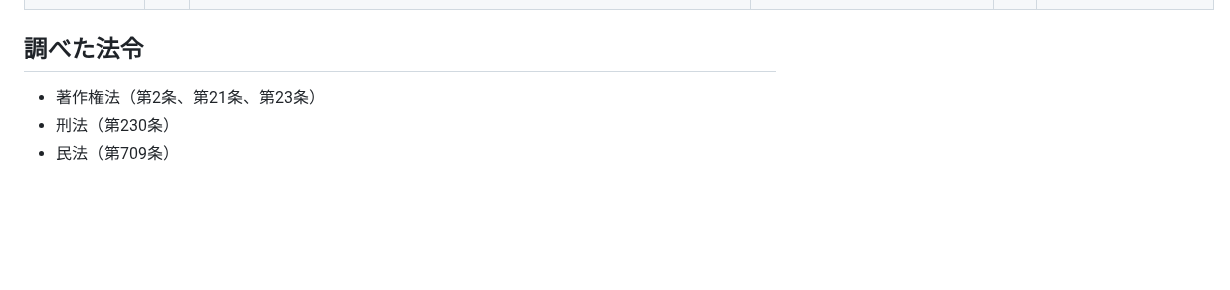
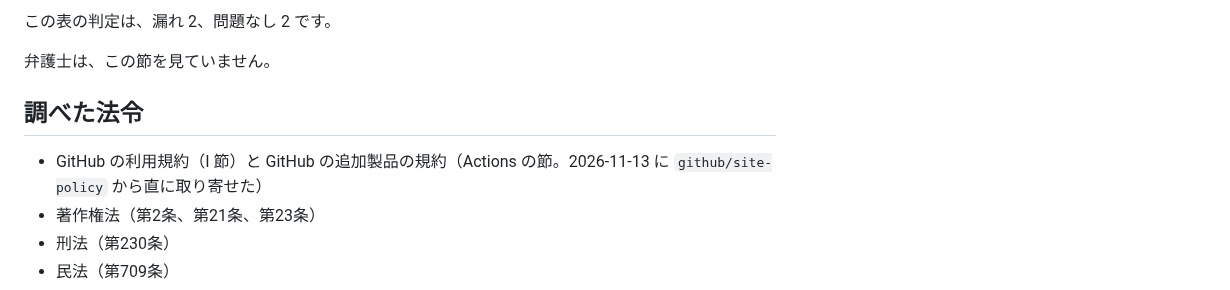
Before and after one commit to cpsbvbng26-dotcom/trinity-operator, a Markdown page: docs/legal-audit-2026-11-12.md, the part around one of its changes. GitHub-like rendering; blank space fills up the shorter version.

Commit message:
点検の記録に「八度目の見落とし」の節を足す：ワークフローを GitHub Actions の規約に照らす
Co-Authored-By: Claude Opus 5.5 <noreply@anthropic.com>
Claude-Session: https://claude.ai/code/session_01QqWsm63g52W27jU94E5dfL

```diff
--- a/docs/legal-audit-2026-11-12.md
+++ b/docs/legal-audit-2026-11-12.md
@@ -77,5 +106,10 @@ Sophaxis の取り寄せの仕事を走らせて e-Gov から取り寄せ、cpsb
+この表の判定は、漏れ 2、問題なし 2 です。
+
+弁護士は、この節を見ていません。
+
 ## 調べた法令
 
+- GitHub の利用規約（I 節）と GitHub の追加製品の規約（Actions の節。2026-11-13 に `github/site-policy` から直に取り寄せた）
 - 著作権法（第2条、第21条、第23条）
 - 刑法（第230条）
 - 民法（第709条）
```
Also changed, not shown: other parts of docs/legal-audit-2026-11-12.md (+29 -0 lines).
